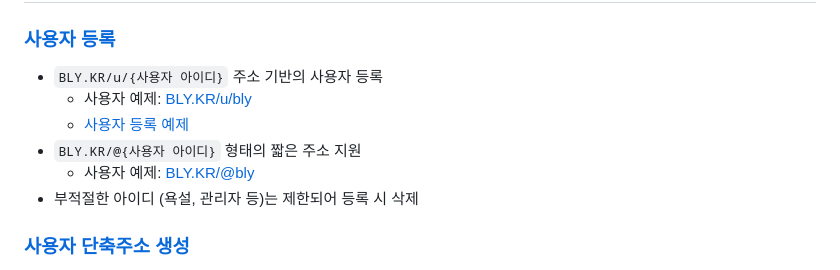
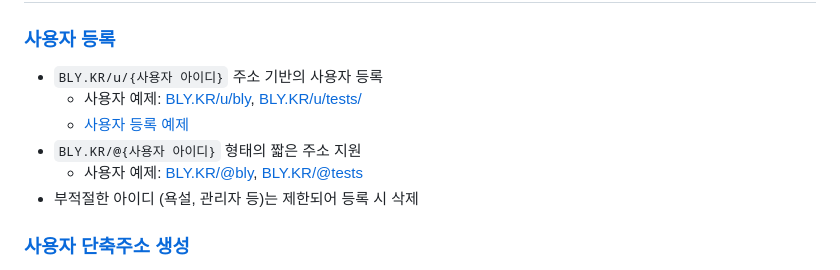
Before and after one commit to OUS-KR/BLY.KR, a Markdown page: README.md, the part around the change. GitHub-like rendering.

```diff
--- a/README.md
+++ b/README.md
@@ -5,10 +5,10 @@
 ### [사용자 등록](https://github.com/OUS-KR/BLY.KR/issues/new?template=01-user-register-by-issue.yml)
 
 - `BLY.KR/u/{사용자 아이디}` 주소 기반의 사용자 등록
-  - 사용자 예제: [BLY.KR/u/bly](https://bly.kr/u/bly)
+  - 사용자 예제: [BLY.KR/u/bly](https://bly.kr/u/bly), [BLY.KR/u/tests/](https://bly.kr/u/tests)
   - [사용자 등록 예제](https://github.com/OUS-KR/BLY.KR/issues/1)
 - `BLY.KR/@{사용자 아이디}` 형태의 짧은 주소 지원
-  - 사용자 예제: [BLY.KR/@bly](https://bly.kr/@bly)
+  - 사용자 예제: [BLY.KR/@bly](https://bly.kr/@bly), [BLY.KR/@tests](https://bly.kr/@tests)
 - 부적절한 아이디 (욕설, 관리자 등)는 제한되어 등록 시 삭제
 
 ### [사용자 단축주소 생성](https://github.com/OUS-KR/BLY.KR/issues/new?template=02-user-short-url-register-by-issue.yml)
```
